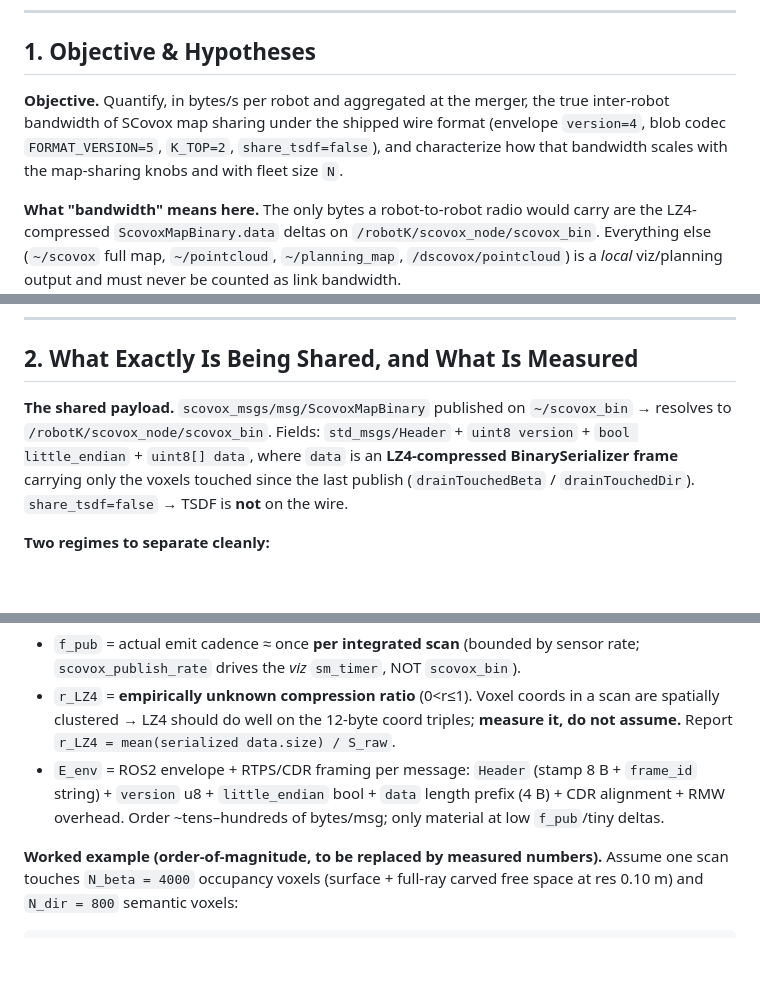
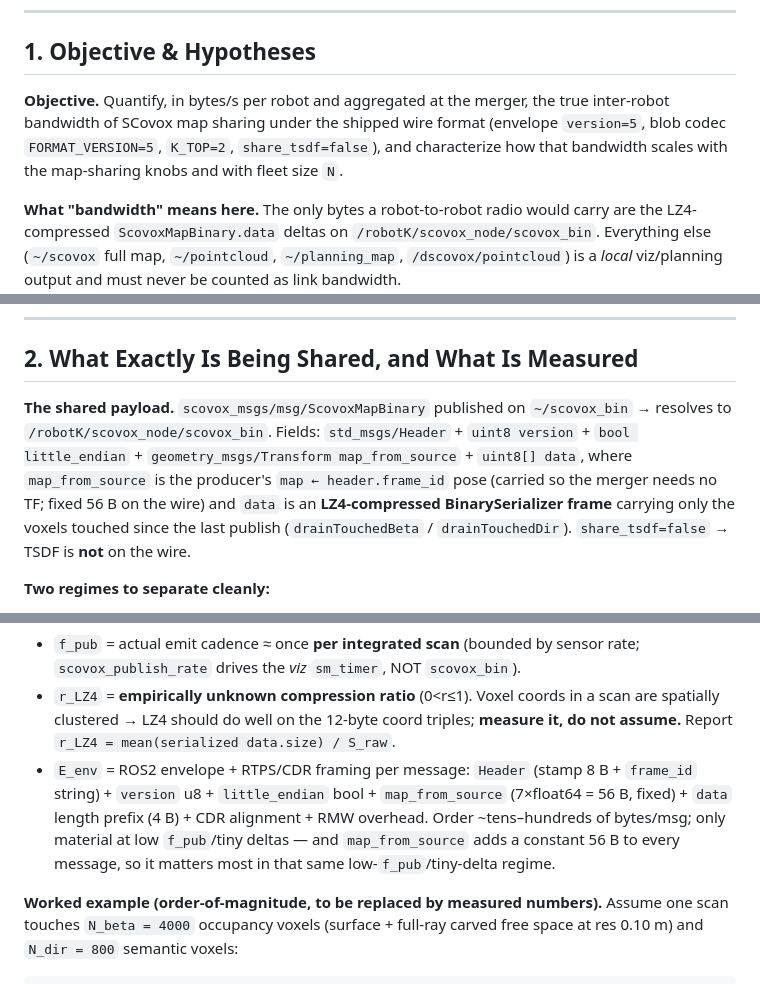
Before and after one commit to kalhansb/hmr_explo, a Markdown page: ws/src/map_share_bandwidth_experiment.md, 3 parts joined by grey strips. GitHub-like rendering; blank space fills up the shorter version.

Commit message:
Bump scovox: carry source->map pose in map deltas (envelope v5)
Advance the scovox submodule to aeec4fd -- map_from_source now rides in
ScovoxMapBinary so the merger needs no TF listener, plus the scovox
snapshot/integrate seam. Update the map-share bandwidth doc for the v5 wire
format (map_from_source = fixed 56 B/message).

```diff
--- a/ws/src/map_share_bandwidth_experiment.md
+++ b/ws/src/map_share_bandwidth_experiment.md
@@ -8,7 +8,7 @@ Measuring the inter-robot uplink of the SCovox stack: `scovox_node` (mode=`rolli
 
 ## 1. Objective & Hypotheses
 
-**Objective.** Quantify, in bytes/s per robot and aggregated at the merger, the true inter-robot bandwidth of SCovox map sharing under the shipped wire format (envelope `version=4`, blob codec `FORMAT_VERSION=5`, `K_TOP=2`, `share_tsdf=false`), and characterize how that bandwidth scales with the map-sharing knobs and with fleet size `N`.
+**Objective.** Quantify, in bytes/s per robot and aggregated at the merger, the true inter-robot bandwidth of SCovox map sharing under the shipped wire format (envelope `version=5`, blob codec `FORMAT_VERSION=5`, `K_TOP=2`, `share_tsdf=false`), and characterize how that bandwidth scales with the map-sharing knobs and with fleet size `N`.
 
 **What "bandwidth" means here.** The only bytes a robot-to-robot radio would carry are the LZ4-compressed `ScovoxMapBinary.data` deltas on `/robotK/scovox_node/scovox_bin`. Everything else (`~/scovox` full map, `~/pointcloud`, `~/planning_map`, `/dscovox/pointcloud`) is a *local* viz/planning output and must never be counted as link bandwidth.
 
@@ -28,7 +28,7 @@ Measuring the inter-robot uplink of the SCovox stack: `scovox_node` (mode=`rolli
 
 ## 2. What Exactly Is Being Shared, and What Is Measured
 
-**The shared payload.** `scovox_msgs/msg/ScovoxMapBinary` published on `~/scovox_bin` → resolves to `/robotK/scovox_node/scovox_bin`. Fields: `std_msgs/Header` + `uint8 version` + `bool little_endian` + `uint8[] data`, where `data` is an **LZ4-compressed BinarySerializer frame** carrying only the voxels touched since the last publish (`drainTouchedBeta` / `drainTouchedDir`). `share_tsdf=false` → TSDF is **not** on the wire.
+**The shared payload.** `scovox_msgs/msg/ScovoxMapBinary` published on `~/scovox_bin` → resolves to `/robotK/scovox_node/scovox_bin`. Fields: `std_msgs/Header` + `uint8 version` + `bool little_endian` + `geometry_msgs/Transform map_from_source` + `uint8[] data`, where `map_from_source` is the producer's `map ← header.frame_id` pose (carried so the merger needs no TF; fixed 56 B on the wire) and `data` is an **LZ4-compressed BinarySerializer frame** carrying only the voxels touched since the last publish (`drainTouchedBeta` / `drainTouchedDir`). `share_tsdf=false` → TSDF is **not** on the wire.
 
 **Two regimes to separate cleanly:**
 
@@ -68,7 +68,7 @@ BW_agg   ≈ Σ_k BW_robot,k   (≈ N · BW_1 for duplicate source)
 where:
 - `f_pub` = actual emit cadence ≈ once **per integrated scan** (bounded by sensor rate; `scovox_publish_rate` drives the *viz* `sm_timer`, NOT `scovox_bin`).
 - `r_LZ4` = **empirically unknown compression ratio** (0<r≤1). Voxel coords in a scan are spatially clustered → LZ4 should do well on the 12-byte coord triples; **measure it, do not assume.** Report `r_LZ4 = mean(serialized data.size) / S_raw`.
-- `E_env` = ROS2 envelope + RTPS/CDR framing per message: `Header` (stamp 8 B + `frame_id` string) + `version` u8 + `little_endian` bool + `data` length prefix (4 B) + CDR alignment + RMW overhead. Order ~tens–hundreds of bytes/msg; only material at low `f_pub`/tiny deltas.
+- `E_env` = ROS2 envelope + RTPS/CDR framing per message: `Header` (stamp 8 B + `frame_id` string) + `version` u8 + `little_endian` bool + `map_from_source` (7×float64 = 56 B, fixed) + `data` length prefix (4 B) + CDR alignment + RMW overhead. Order ~tens–hundreds of bytes/msg; only material at low `f_pub`/tiny deltas — and `map_from_source` adds a constant 56 B to every message, so it matters most in that same low-`f_pub`/tiny-delta regime.
 
 **Worked example (order-of-magnitude, to be replaced by measured numbers).**
 Assume one scan touches `N_beta = 4000` occupancy voxels (surface + full-ray carved free space at res 0.10 m) and `N_dir = 800` semantic voxels:
```
Also changed, not shown: other parts of ws/src/map_share_bandwidth_experiment.md (+1 -1 lines).
